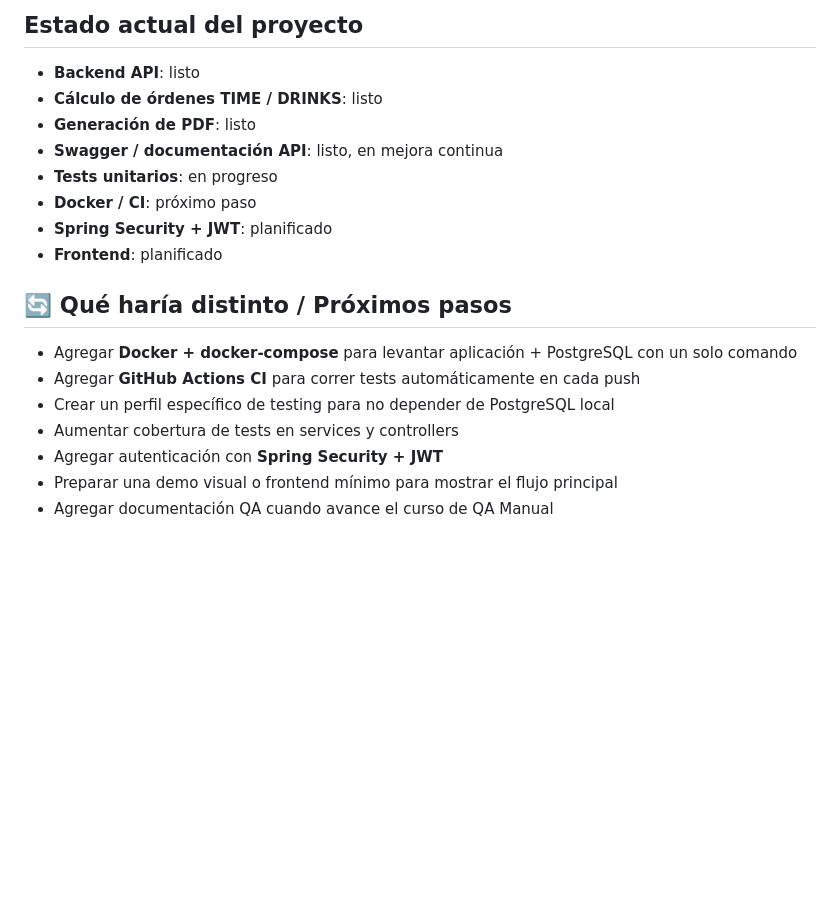
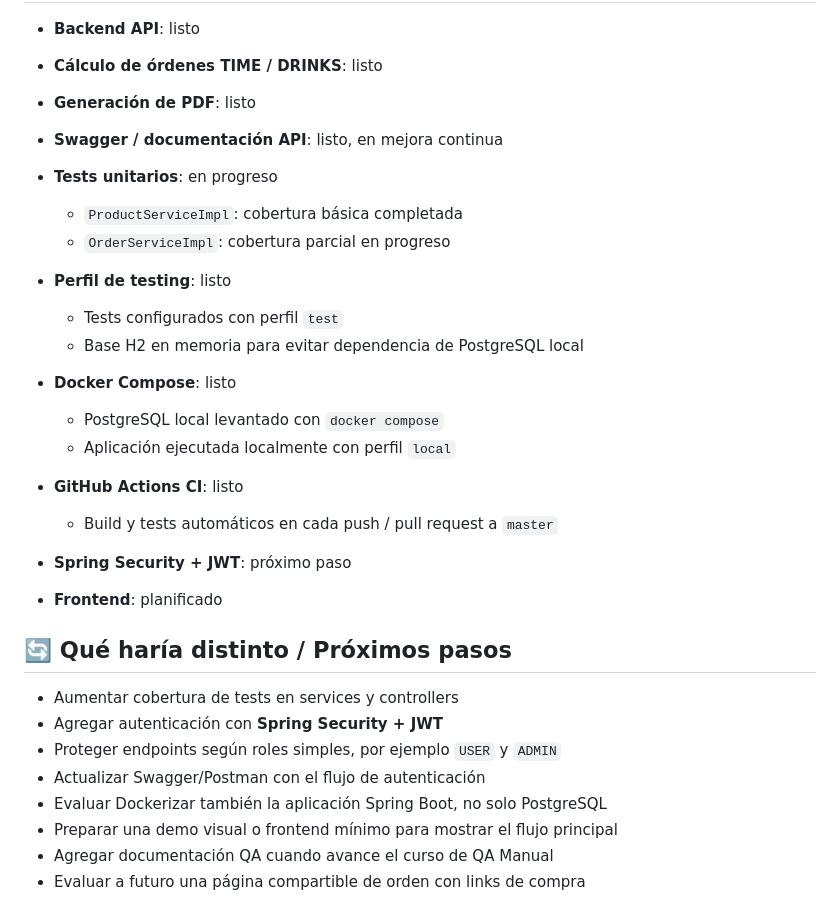
Before and after one commit to Fran3103/CocktailOps, a Markdown page: README.md, the part around the change. Drawn GitHub-style; blank space fills up the shorter version.

Commit message:
docs: update project status after docker and ci sprint

```diff
--- a/README.md
+++ b/README.md
@@ -524,16 +524,30 @@ Objetivo de testing:
 * **Generación de PDF**: listo
 * **Swagger / documentación API**: listo, en mejora continua
 * **Tests unitarios**: en progreso
-* **Docker / CI**: próximo paso
-* **Spring Security + JWT**: planificado
+
+  * `ProductServiceImpl`: cobertura básica completada
+  * `OrderServiceImpl`: cobertura parcial en progreso
+* **Perfil de testing**: listo
+
+  * Tests configurados con perfil `test`
+  * Base H2 en memoria para evitar dependencia de PostgreSQL local
+* **Docker Compose**: listo
+
+  * PostgreSQL local levantado con `docker compose`
+  * Aplicación ejecutada localmente con perfil `local`
+* **GitHub Actions CI**: listo
+
+  * Build y tests automáticos en cada push / pull request a `master`
+* **Spring Security + JWT**: próximo paso
 * **Frontend**: planificado
 
 ## 🔄 Qué haría distinto / Próximos pasos
 
-* Agregar **Docker + docker-compose** para levantar aplicación + PostgreSQL con un solo comando
-* Agregar **GitHub Actions CI** para correr tests automáticamente en cada push
-* Crear un perfil específico de testing para no depender de PostgreSQL local
 * Aumentar cobertura de tests en services y controllers
 * Agregar autenticación con **Spring Security + JWT**
+* Proteger endpoints según roles simples, por ejemplo `USER` y `ADMIN`
+* Actualizar Swagger/Postman con el flujo de autenticación
+* Evaluar Dockerizar también la aplicación Spring Boot, no solo PostgreSQL
 * Preparar una demo visual o frontend mínimo para mostrar el flujo principal
 * Agregar documentación QA cuando avance el curso de QA Manual
+* Evaluar a futuro una página compartible de orden con links de compra
```
